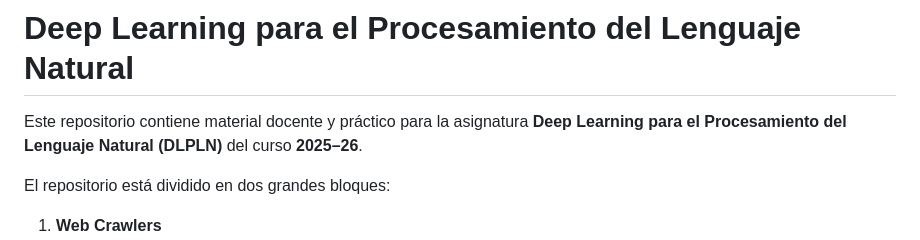
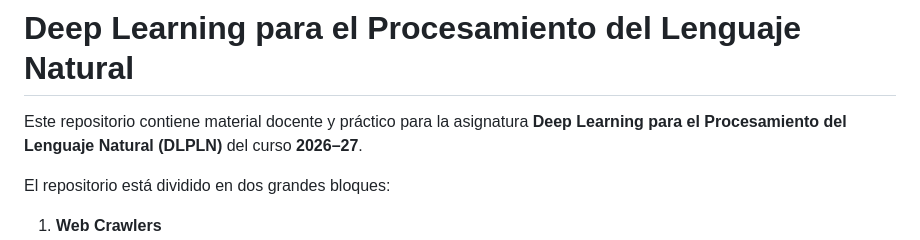
Before and after one commit to NLP-UMUTeam/DLPLN-202627, a Markdown page: README.md, the part around the change. Drawn GitHub-style.

Commit message:
Update README.md
Update readme

```diff
--- a/README.md
+++ b/README.md
@@ -1,7 +1,7 @@
 # DLPLN-2026-27
 # Deep Learning para el Procesamiento del Lenguaje Natural
 
-Este repositorio contiene material docente y práctico para la asignatura **Deep Learning para el Procesamiento del Lenguaje Natural (DLPLN)** del curso **2025–26**.
+Este repositorio contiene material docente y práctico para la asignatura **Deep Learning para el Procesamiento del Lenguaje Natural (DLPLN)** del curso **2026–27**.
 
 El repositorio está dividido en dos grandes bloques:
 
```
